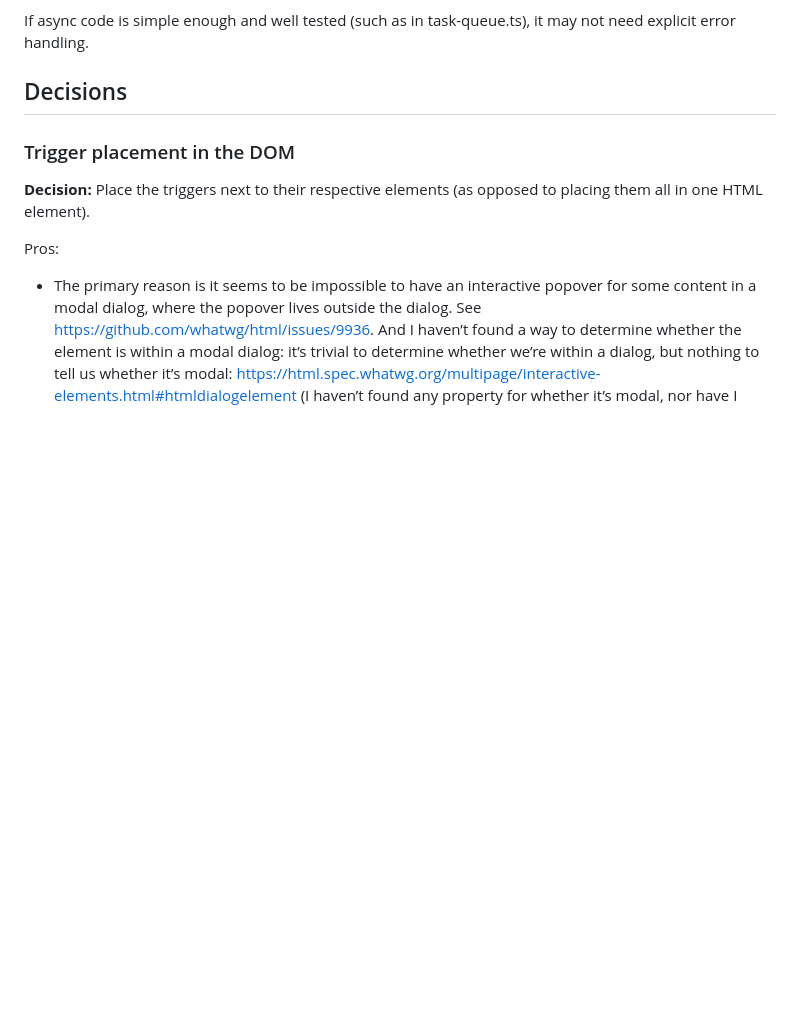
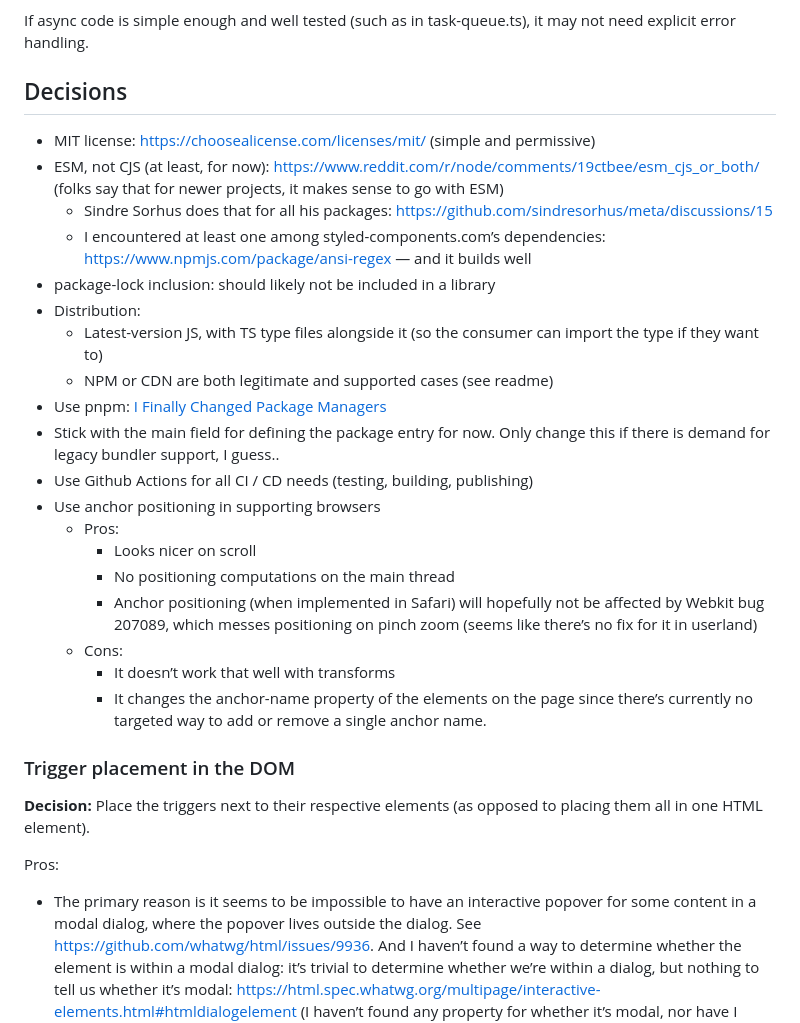
Before and after one commit to pomerantsev/accented, a Markdown page: CONTRIBUTING.md, the part around the change. GitHub-like rendering; blank space fills up the shorter version.

Commit message:
Add draft to Contributing.md

```diff
--- a/CONTRIBUTING.md
+++ b/CONTRIBUTING.md
@@ -48,6 +48,26 @@ If async code is simple enough and well tested (such as in task-queue.ts),
 it may not need explicit error handling.
 
 ## Decisions
+
+- MIT license: https://choosealicense.com/licenses/mit/ (simple and permissive)
+- ESM, not CJS (at least, for now): https://www.reddit.com/r/node/comments/19ctbee/esm_cjs_or_both/ (folks say that for newer projects, it makes sense to go with ESM)
+  - Sindre Sorhus does that for all his packages: https://github.com/sindresorhus/meta/discussions/15
+  - I encountered at least one among styled-components.com’s dependencies: https://www.npmjs.com/package/ansi-regex — and it builds well
+- package-lock inclusion: should likely not be included in a library
+- Distribution:
+  - Latest-version JS, with TS type files alongside it (so the consumer can import the type if they want to)
+  - NPM or CDN are both legitimate and supported cases (see readme)
+- Use pnpm: [I Finally Changed Package Managers](https://www.youtube.com/watch?v=ZIKDJBrk56k)
+- Stick with the main field for defining the package entry for now. Only change this if there is demand for legacy bundler support, I guess..
+- Use Github Actions for all CI / CD needs (testing, building, publishing)
+- Use anchor positioning in supporting browsers
+  - Pros:
+    - Looks nicer on scroll
+    - No positioning computations on the main thread
+    - Anchor positioning (when implemented in Safari) will hopefully not be affected by Webkit bug 207089, which messes positioning on pinch zoom (seems like there’s no fix for it in userland)
+  - Cons:
+    - It doesn’t work that well with transforms
+    - It changes the anchor-name property of the elements on the page since there’s currently no targeted way to add or remove a single anchor name.
 
 ### Trigger placement in the DOM
 
```
